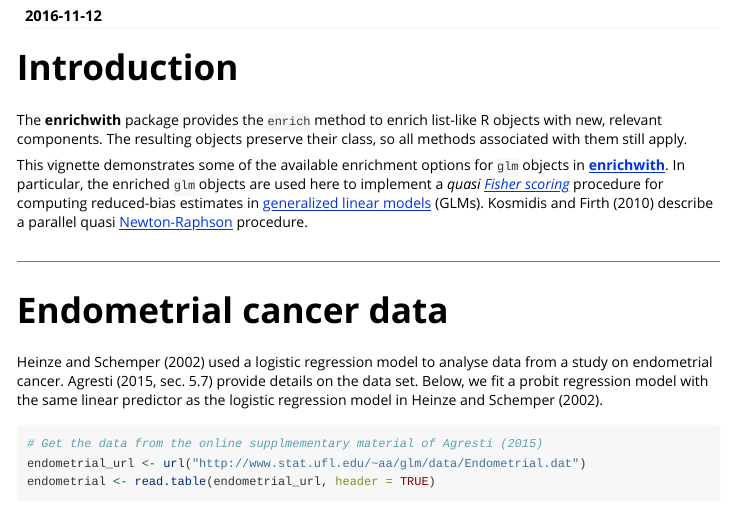
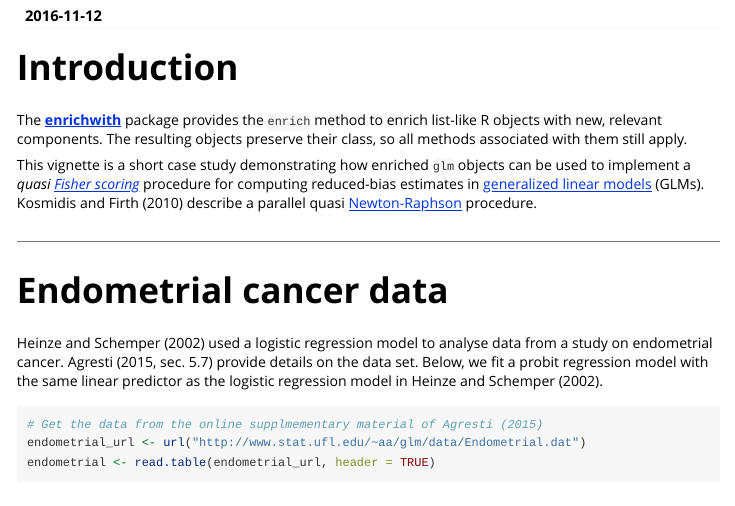
Before and after one commit to ikosmidis/enrichwith, an R Markdown document (vignettes/bias.Rmd): the page in a window 1100 px wide, from 150 px down. Rendered offline with R 4.5, knitr and Pandoc, with nearby package versions; some code elsewhere in the file could not run offline.

Commit message:
renamed bib and variables in example(enrich.glm)

```diff
--- a/vignettes/bias.Rmd
+++ b/vignettes/bias.Rmd
@@ -3,25 +3,22 @@ title: "Bias reduction in generalized linear models using **enrichwith**"
 author: "[Ioannis Kosmidis](http://www.ucl.ac.uk/~ucakiko/)"
 date: "`r Sys.Date()`"
 output: rmarkdown::html_vignette
-bibliography: bias.bib
+bibliography: enrichwith.bib
 vignette: >
-  %\VignetteIndexEntry{enriching glm objects}
+  %\VignetteIndexEntry{Bias reduction in generalized linear models using enrichwith}
   %\VignetteEngine{knitr::rmarkdown}
   \usepackage[utf8]{inputenc}
 ---
 
 # Introduction
 
-The **enrichwith** package provides the `enrich` method to enrich
-list-like R objects with new, relevant components. The resulting
-objects preserve their class, so all methods associated with them
-still apply.
+The [**enrichwith**](https://github.com/ikosmidis/enrichwith) package
+provides the `enrich` method to enrich list-like R objects with new,
+relevant components. The resulting objects preserve their class, so
+all methods associated with them still apply.
 
-This vignette demonstrates some of the available enrichment options for
-`glm` objects in
-[**enrichwith**](https://github.com/ikosmidis/enrichwith). In
-particular, the enriched `glm` objects are used here to implement a
-*quasi [Fisher
+This vignette is a short case study demonstrating how enriched `glm`
+objects can be used to implement a *quasi [Fisher
 scoring](https://en.wikipedia.org/wiki/Scoring_algorithm)* procedure
 for computing reduced-bias estimates in [generalized linear
 models](https://en.wikipedia.org/wiki/Generalized_linear_model)
--- a/vignettes/bias.bib
+++ b/vignettes/enrichwith.bib
@@ -123,0 +130,4 @@
+	title = "Generalized Linear Models",
+	address ="London",
+	publisher = "Chapman and Hall"
+}
```
Also changed, not shown: R/enrich.glm.R (+2 -2 lines), vignettes/enrichwith.bib (6 more changed lines), 1 other file.
